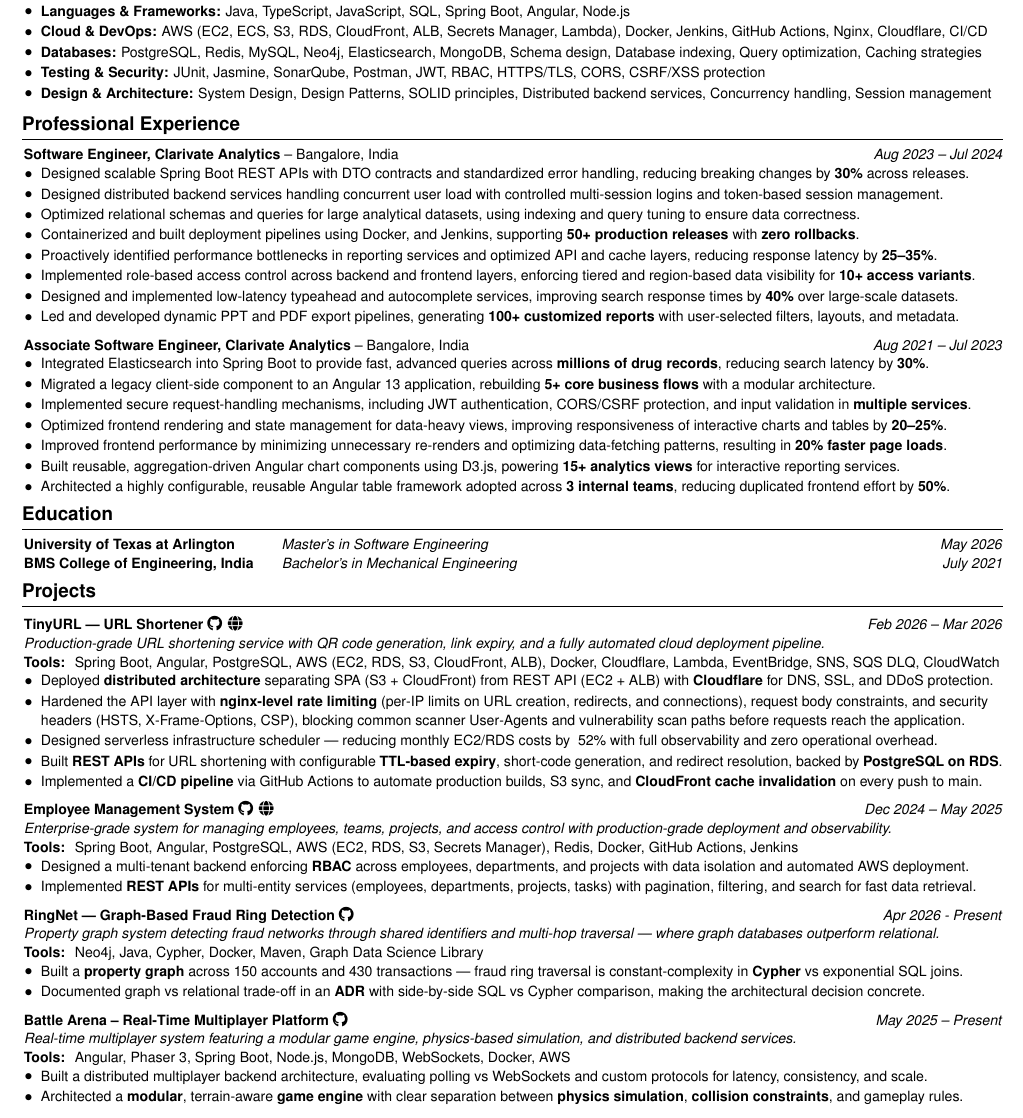
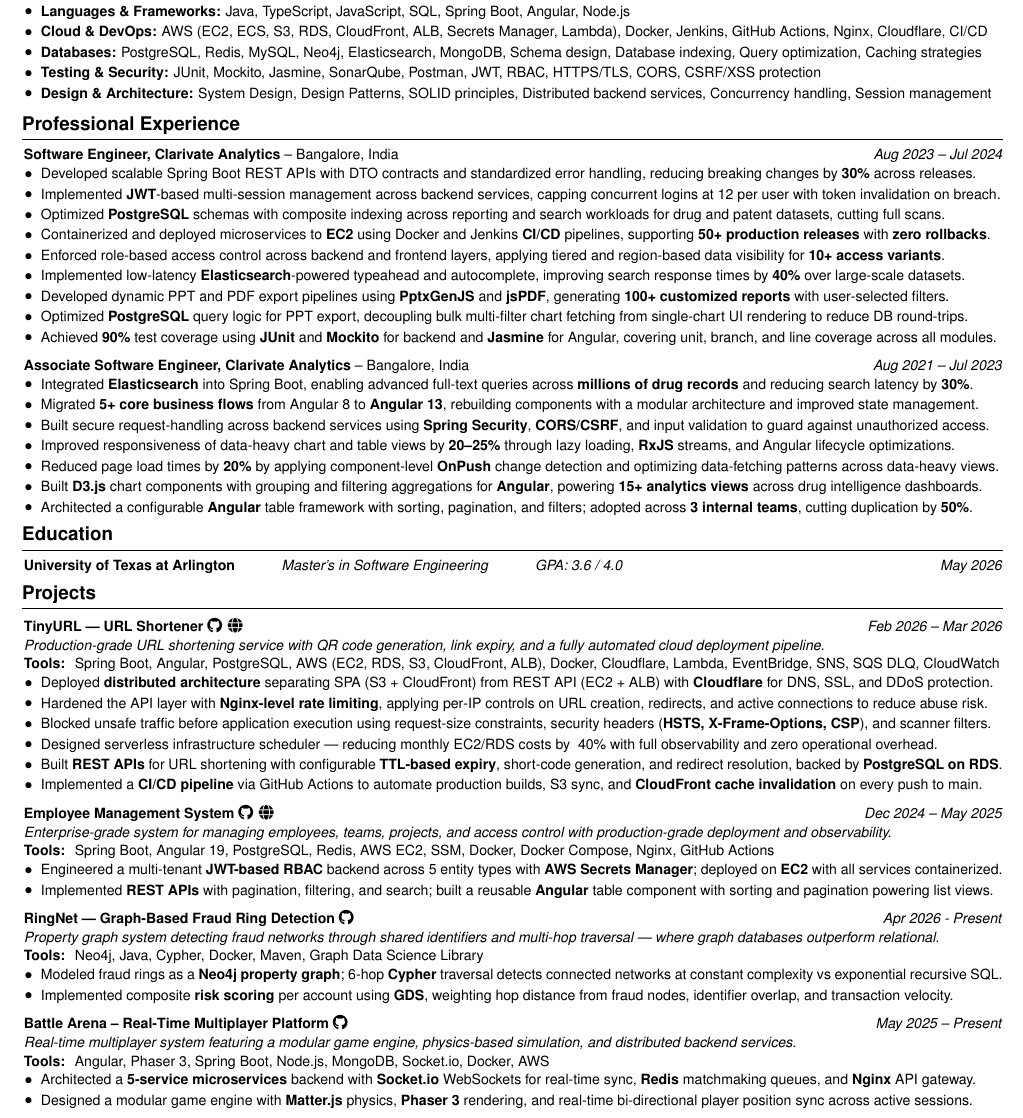
Before and after one commit to Buffden/resume, a LaTeX CV (Harshwardhan-Patil-Resume.tex): part of the page, cut so that both start at the same text. Compiled offline with pdfLaTeX.

Commit message:
refactor, improve bullet points and add testing coverage across all sections

```diff
--- a/Harshwardhan-Patil-Resume.tex
+++ b/Harshwardhan-Patil-Resume.tex
@@ -78,7 +78,7 @@
    \item \textbf{Languages \& Frameworks:} Java, TypeScript, JavaScript, SQL, Spring Boot, Angular, Node.js
 \item \textbf{Cloud \& DevOps:} AWS (EC2, ECS, S3, RDS, CloudFront, ALB, Secrets Manager, Lambda), Docker, Jenkins, GitHub Actions, Nginx, Cloudflare, CI/CD
 \item \textbf{Databases:} PostgreSQL, Redis, MySQL, Neo4j, Elasticsearch, MongoDB, Schema design, Database indexing, Query optimization, Caching strategies
-\item \textbf{Testing \& Security:} JUnit, Jasmine, SonarQube, Postman, JWT, RBAC, HTTPS/TLS, CORS, CSRF/XSS protection
+\item \textbf{Testing \& Security:} JUnit, Mockito, Jasmine, SonarQube, Postman, JWT, RBAC, HTTPS/TLS, CORS, CSRF/XSS protection
 \item \textbf{Design \& Architecture:} System Design, Design Patterns, SOLID principles, Distributed backend services, Concurrency handling, Session management
 
 \end{onecolentry}
@@ -90,32 +90,32 @@
 
 \textbf{Software Engineer, Clarivate Analytics} -- Bangalore, India \hfill \textit{Aug 2023 -- Jul 2024} \\
 \begin{highlights}
-    \item Designed scalable Spring Boot REST APIs with DTO contracts and standardized error handling, reducing breaking changes by \textbf{30\%} across releases.
-    \item Designed distributed backend services handling concurrent user load with controlled multi-session logins and token-based session management.
-    \item Optimized relational schemas and queries for large analytical datasets, using indexing and query tuning to ensure data correctness.
-    \item Containerized and built deployment pipelines using Docker, and Jenkins, supporting \textbf{50+ production releases} with \textbf{zero rollbacks}.
-    \item Proactively identified performance bottlenecks in reporting services and optimized API and cache layers, reducing response latency by \textbf{25–35\%}.
-    \item Implemented role-based access control across backend and frontend layers, enforcing tiered and region-based data visibility for \textbf{10+ access variants}.
-    \item Designed and implemented low-latency typeahead and autocomplete services, improving search response times by \textbf{40\%} over large-scale datasets.
-    \item Led and developed dynamic PPT and PDF export pipelines, generating \textbf{100+ customized reports} with user-selected filters, layouts, and metadata.
+    \item Developed scalable Spring Boot REST APIs with DTO contracts and standardized error handling, reducing breaking changes by \textbf{30\%} across releases.
+    \item Implemented \textbf{JWT}-based multi-session management across backend services, capping concurrent logins at 12 per user with token invalidation on breach.
+    \item Optimized \textbf{PostgreSQL} schemas with composite indexing across reporting and search workloads for drug and patent datasets, cutting full scans.
+    \item Containerized and deployed microservices to \textbf{EC2} using Docker and Jenkins \textbf{CI/CD} pipelines, supporting \textbf{50+ production releases} with \textbf{zero rollbacks}.
+    \item Enforced role-based access control across backend and frontend layers, applying tiered and region-based data visibility for \textbf{10+ access variants}.
+    \item Implemented low-latency \textbf{Elasticsearch}-powered typeahead and autocomplete, improving search response times by \textbf{40\%} over large-scale datasets.
+    \item Developed dynamic PPT and PDF export pipelines using \textbf{PptxGenJS} and \textbf{jsPDF}, generating \textbf{100+ customized reports} with user-selected filters.
+    \item Optimized \textbf{PostgreSQL} query logic for PPT export, decoupling bulk multi-filter chart fetching from single-chart UI rendering to reduce DB round-trips.
+    \item Achieved \textbf{90\%} test coverage using \textbf{JUnit} and \textbf{Mockito} for backend and \textbf{Jasmine} for Angular, covering unit, branch, and line coverage across all modules.
 \end{highlights}
 
 \vspace{0.2cm}
 \textbf{Associate Software Engineer, Clarivate Analytics} -- Bangalore, India \hfill \textit{Aug 2021 -- Jul 2023} \\
 \begin{highlights}
-    \item Integrated Elasticsearch into Spring Boot to provide fast, advanced queries across \textbf{millions of drug records}, reducing search latency by \textbf{30\%}.
-    \item Migrated a legacy client-side component to an Angular 13 application, rebuilding \textbf{5+ core business flows} with a modular architecture.
-    \item Implemented secure request-handling mechanisms, including JWT authentication, CORS/CSRF protection, and input validation in \textbf{multiple services}.
-    \item Optimized frontend rendering and state management for data-heavy views, improving responsiveness of interactive charts and tables by \textbf{20–25\%}.
-    \item Improved frontend performance by minimizing unnecessary re-renders and optimizing data-fetching patterns, resulting in \textbf{20\% faster page loads}.
-    \item Built reusable, aggregation-driven Angular chart components using D3.js, powering \textbf{15+ analytics views} for interactive reporting services.
-    \item Architected a highly configurable, reusable Angular table framework adopted across \textbf{3 internal teams}, reducing duplicated frontend effort by \textbf{50\%}.
+    \item Integrated \textbf{Elasticsearch} into Spring Boot, enabling advanced full-text queries across \textbf{millions of drug records} and reducing search latency by \textbf{30\%}.
+    \item Migrated \textbf{5+ core business flows} from Angular 8 to \textbf{Angular 13}, rebuilding components with a modular architecture and improved state management.
+    \item Built secure request-handling across backend services using \textbf{Spring Security}, \textbf{CORS/CSRF}, and input validation to guard against unauthorized access.
+    \item Improved responsiveness of data-heavy chart and table views by \textbf{20--25\%} through lazy loading, \textbf{RxJS} streams, and Angular lifecycle optimizations.
+    \item Reduced page load times by \textbf{20\%} by applying component-level \textbf{OnPush} change detection and optimizing data-fetching patterns across data-heavy views.
+    \item Built \textbf{D3.js} chart components with grouping and filtering aggregations for \textbf{Angular}, powering \textbf{15+ analytics views} across drug intelligence dashboards.
+    \item Architected a configurable \textbf{Angular} table framework with sorting, pagination, and filters; adopted across \textbf{3 internal teams}, cutting duplication by \textbf{50\%}.
 \end{highlights}
 \vspace{-0.2cm}
 % --- Education ---
 \section{Education}
-\textbf{University of Texas at Arlington}\hspace{3.3em}\textit{Master’s in Software Engineering} \hfill \textit{May 2026} \\
-\textbf{BMS College of Engineering, India}\hspace{2em}\textit{Bachelor’s in Mechanical Engineering} \hfill \textit{July 2021} \\
+\textbf{University of Texas at Arlington}\hspace{3.3em}\textit{Master's in Software Engineering}\hspace{3.3em}\textit{GPA: 3.6 / 4.0} \hfill \textit{May 2026} \\
 \vspace{-0.2cm}
 % --- Projects ---
 \section{Projects}
@@ -125,8 +125,9 @@
 \textbf{Tools: } Spring Boot, Angular, PostgreSQL, AWS (EC2, RDS, S3, CloudFront, ALB), Docker, Cloudflare, Lambda, EventBridge, SNS, SQS DLQ, CloudWatch \\
 \begin{highlights}
     \item Deployed \textbf{distributed architecture} separating SPA (S3 + CloudFront) from REST API (EC2 + ALB) with \textbf{Cloudflare} for DNS, SSL, and DDoS protection.
-    \item Hardened the API layer with \textbf{nginx-level rate limiting} (per-IP limits on URL creation, redirects, and connections), request body constraints, and security headers (HSTS, X-Frame-Options, CSP), blocking common scanner User-Agents and vulnerability scan paths before requests reach the application.
-    \item Designed serverless infrastructure scheduler — reducing monthly EC2/RDS costs by ~52\% with full observability and zero operational overhead.
+    \item Hardened the API layer with \textbf{Nginx-level rate limiting}, applying per-IP controls on URL creation, redirects, and active connections to reduce abuse risk.
+    \item Blocked unsafe traffic before application execution using request-size constraints, security headers (\textbf{HSTS, X-Frame-Options, CSP}), and scanner filters.
+    \item Designed serverless infrastructure scheduler — reducing monthly EC2/RDS costs by ~40\% with full observability and zero operational overhead.
     \item Built \textbf{REST APIs} for URL shortening with configurable \textbf{TTL-based expiry}, short-code generation, and redirect resolution, backed by \textbf{PostgreSQL on RDS}.
     \item Implemented a \textbf{CI/CD pipeline} via GitHub Actions to automate production builds, S3 sync, and \textbf{CloudFront cache invalidation} on every push to main.
 \end{highlights}
@@ -135,10 +136,10 @@
 
 \textbf{Employee Management System} \href{https://github.com/Buffden/employee-management-system}{\faGithub}\hspace{0.4em}\href{https://ems.buffden.com/}{\faGlobe} \hfill \textit{Dec 2024 – May 2025} \\
 \textit{Enterprise-grade system for managing employees, teams, projects, and access control with production-grade deployment and observability.} \\
-\textbf{Tools: } Spring Boot, Angular, PostgreSQL, AWS (EC2, RDS, S3, Secrets Manager), Redis, Docker, GitHub Actions, Jenkins \\
+\textbf{Tools: } Spring Boot, Angular 19, PostgreSQL, Redis, AWS EC2, SSM, Docker, Docker Compose, Nginx, GitHub Actions \\
 \begin{highlights}
-    \item Designed a multi-tenant backend enforcing \textbf{RBAC} across employees, departments, and projects with data isolation and automated AWS deployment.
-    \item Implemented \textbf{REST APIs} for multi-entity services (employees, departments, projects, tasks) with pagination, filtering, and search for fast data retrieval.
+    \item Engineered a multi-tenant \textbf{JWT-based RBAC} backend across 5 entity types with \textbf{AWS Secrets Manager}; deployed on \textbf{EC2} with all services containerized.
+    \item Implemented \textbf{REST APIs} with pagination, filtering, and search; built a reusable \textbf{Angular} table component with sorting and pagination powering list views.
 \end{highlights}
 \vspace{0.2cm}
 
@@ -146,17 +147,17 @@
 \textit{Property graph system detecting fraud networks through shared identifiers and multi-hop traversal — where graph databases outperform relational.} \\
 \textbf{Tools: } Neo4j, Java, Cypher, Docker, Maven, Graph Data Science Library \\
 \begin{highlights}
-    \item Built a \textbf{property graph} across 150 accounts and 430 transactions — fraud ring traversal is constant-complexity in \textbf{Cypher} vs exponential SQL joins.
-    \item Documented graph vs relational trade-off in an \textbf{ADR} with side-by-side SQL vs Cypher comparison, making the architectural decision concrete.
+    \item Modeled fraud rings as a \textbf{Neo4j} \textbf{property graph}; 6-hop \textbf{Cypher} traversal detects connected networks at constant complexity vs exponential recursive SQL.
+    \item Implemented composite \textbf{risk scoring} per account using \textbf{GDS}, weighting hop distance from fraud nodes, identifier overlap, and transaction velocity.
 \end{highlights}
 
 \vspace{0.2cm}
 \textbf{Battle Arena – Real-Time Multiplayer Platform} \href{https://github.com/Buffden/battle-arena}{\faGithub} \hfill \textit{May 2025 – Present} \\
 \textit{Real-time multiplayer system featuring a modular game engine, physics-based simulation, and distributed backend services.} \\
-\textbf{Tools: } Angular, Phaser 3, Spring Boot, Node.js, MongoDB, WebSockets, Docker, AWS \\
+\textbf{Tools: } Angular, Phaser 3, Spring Boot, Node.js, MongoDB, Socket.io, Docker, AWS \\
 \begin{highlights}
-    \item Built a distributed multiplayer backend architecture, evaluating polling vs WebSockets and custom protocols for latency, consistency, and scale.
-    \item Architected a \textbf{modular}, terrain-aware \textbf{game engine} with clear separation between \textbf{physics simulation}, \textbf{collision constraints}, and gameplay rules.
+    \item Architected a \textbf{5-service microservices} backend with \textbf{Socket.io} WebSockets for real-time sync, \textbf{Redis} matchmaking queues, and \textbf{Nginx} API gateway.
+    \item Designed a modular game engine with \textbf{Matter.js} physics, \textbf{Phaser 3} rendering, and real-time bi-directional player position sync across active sessions.
 \end{highlights}
 
 \vspace{-0.2cm}
```
Also changed, not shown: Harshwardhan-Patil-Resume.pdf.
